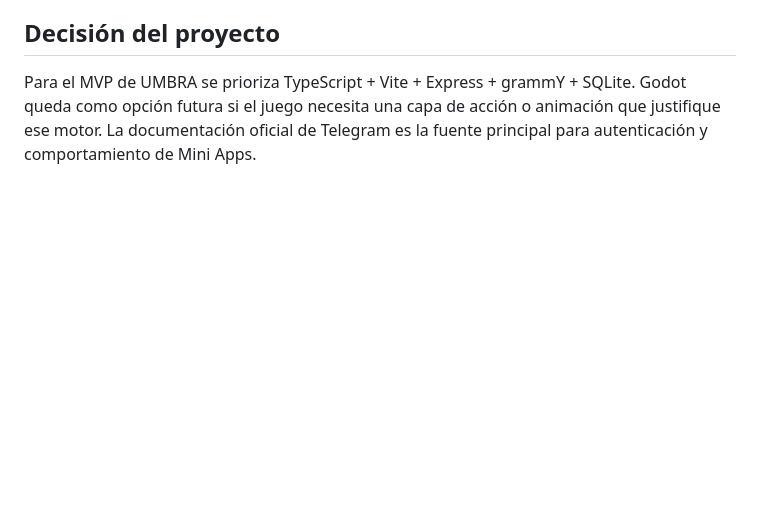
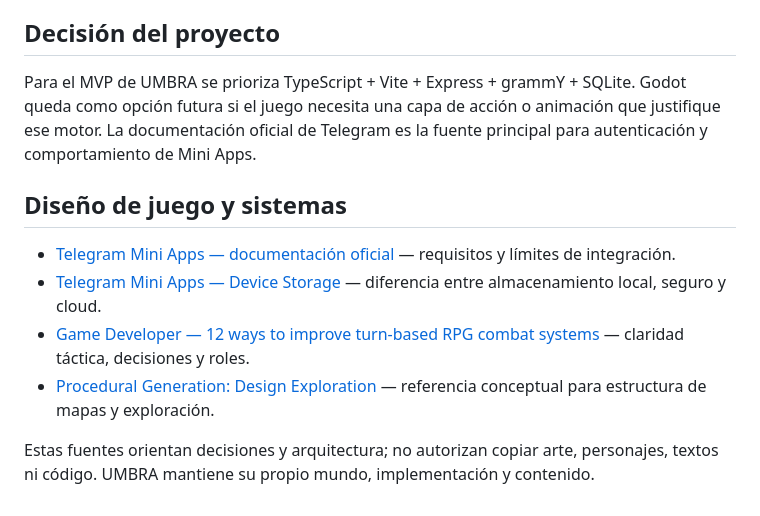
Before and after one commit to eltiootaku2020-cmyk/cardwaifu, a Markdown page: docs/REFERENCIAS.md, the part around the change. Rendered like a GitHub page; blank space fills up the shorter version.

Commit message:
docs: add combat design and Telegram architecture references

```diff
--- a/docs/REFERENCIAS.md
+++ b/docs/REFERENCIAS.md
@@ -40,3 +40,12 @@ Recursos consultados para orientar la arquitectura del MVP. Son referencias de i
 
 ## Decisión del proyecto
 Para el MVP de UMBRA se prioriza TypeScript + Vite + Express + grammY + SQLite. Godot queda como opción futura si el juego necesita una capa de acción o animación que justifique ese motor. La documentación oficial de Telegram es la fuente principal para autenticación y comportamiento de Mini Apps.
+
+
+## Diseño de juego y sistemas
+- [Telegram Mini Apps — documentación oficial](https://core.telegram.org/bots/webapps) — requisitos y límites de integración.
+- [Telegram Mini Apps — Device Storage](https://docs.telegram-mini-apps.com/packages/tma-js-sdk/features/device-storage) — diferencia entre almacenamiento local, seguro y cloud.
+- [Game Developer — 12 ways to improve turn-based RPG combat systems](https://www.gamedeveloper.com/design/12-ways-to-improve-turn-based-rpg-combat-systems) — claridad táctica, decisiones y roles.
+- [Procedural Generation: Design Exploration](https://github.com/koalabuttz/roguelike/blob/master/docs/design/procgen-exploration.md) — referencia conceptual para estructura de mapas y exploración.
+
+Estas fuentes orientan decisiones y arquitectura; no autorizan copiar arte, personajes, textos ni código. UMBRA mantiene su propio mundo, implementación y contenido.
```
